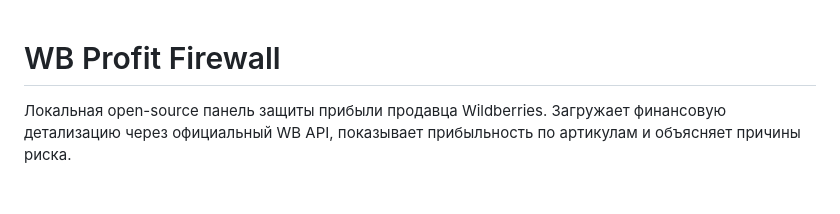
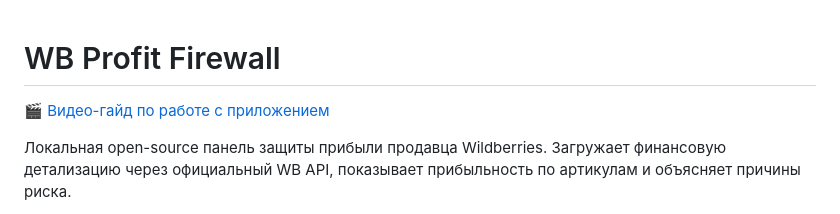
Before and after one commit to flokiss42-source/wb-profit-firewall, a Markdown page: README.md, the part around the change. Rendered like a GitHub page; blank space fills up the shorter version.

Commit message:
Link video guide from README

```diff
--- a/README.md
+++ b/README.md
@@ -1,4 +1,6 @@
 # WB Profit Firewall
+
+🎬 [Видео-гайд по работе с приложением](./WB-Profit-Firewall-guide.mp4)
 
 Локальная open-source панель защиты прибыли продавца Wildberries. Загружает
 финансовую детализацию через официальный WB API, показывает прибыльность по
```
